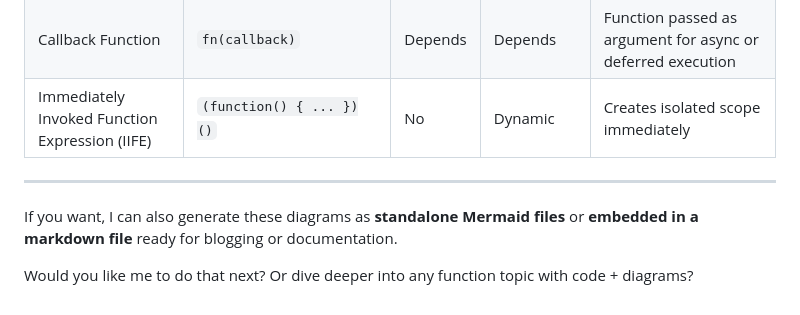
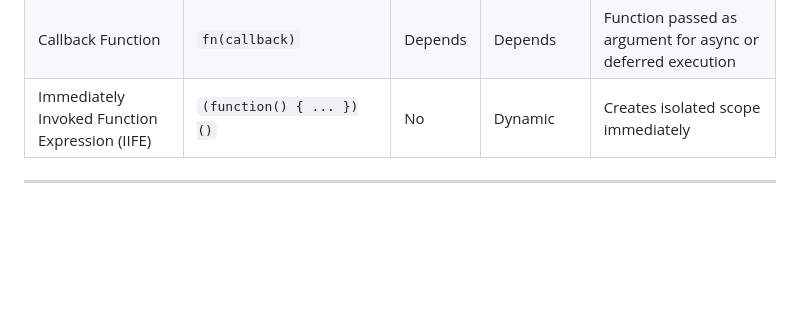
Before and after one commit to balajiudayagiri/js-dom-manipulation-, a Markdown page: JavaScript Functions/readme.md, the part around the change. Rendered like a GitHub page; blank space fills up the shorter version.

```diff
--- a/JavaScript Functions/readme.md
+++ b/JavaScript Functions/readme.md
@@ -178,7 +178,3 @@ graph TD
 | Immediately Invoked Function Expression (IIFE) | `(function() { ... })()`             | No      | Dynamic                    | Creates isolated scope immediately                          |
 
 ---
-
-If you want, I can also generate these diagrams as **standalone Mermaid files** or **embedded in a markdown file** ready for blogging or documentation.
-
-Would you like me to do that next? Or dive deeper into any function topic with code + diagrams?
```
